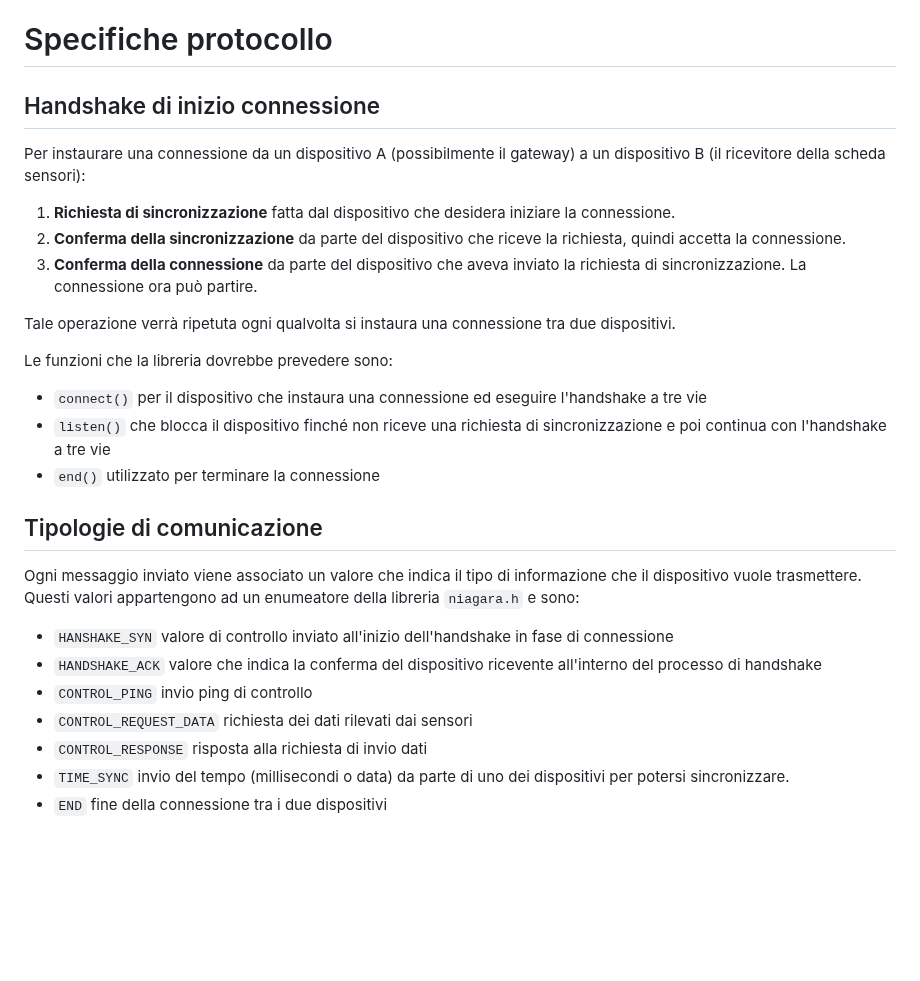
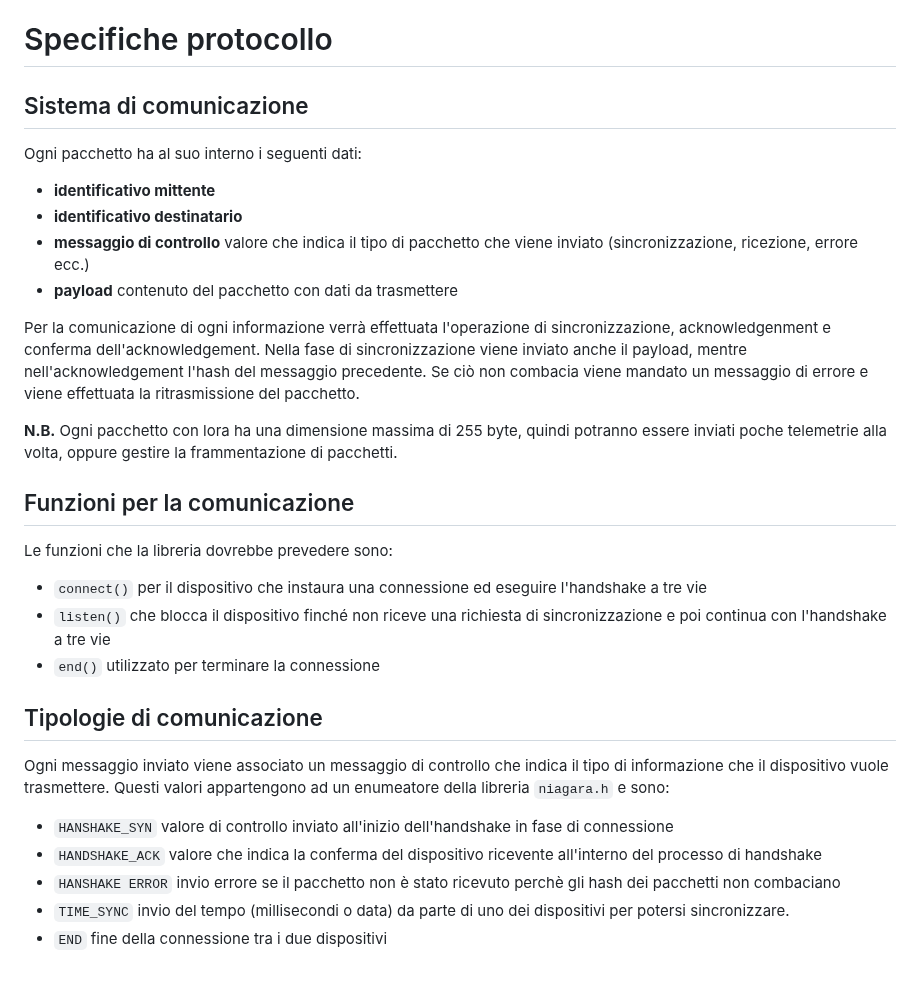
Before and after one commit to obbego/SmartBeeHive, a Markdown page: Relazioni/LoRa/protocollo-LoRa.md, the part around the change. GitHub-like rendering; blank space fills up the shorter version.

Commit message:
update documentation in LoRa with hanshake new system

```diff
--- a/Relazioni/LoRa/protocollo-LoRa.md
+++ b/Relazioni/LoRa/protocollo-LoRa.md
@@ -119,17 +119,18 @@ Si prevede di integrare il protocollo con le seguenti funzionalità:
 - Fare in modo che la funzione di invio dati costruisca direttamente il JSON da inviare nel corpo del messaggio destinato al gateway, in modo da passare direttamente le letture dei sensori e lasciare che essa si occupi della loro formattazione
 
 # Specifiche protocollo
+## Sistema di comunicazione
+Ogni pacchetto ha al suo interno i seguenti dati:
+- **identificativo mittente**
+- **identificativo destinatario**
+- **messaggio di controllo** valore che indica il tipo di pacchetto che viene inviato (sincronizzazione, ricezione, errore ecc.)
+- **payload** contenuto del pacchetto con dati da trasmettere
 
-## Handshake di inizio connessione
+Per la comunicazione di ogni informazione verrà effettuata l'operazione di sincronizzazione, acknowledgenment e conferma dell'acknowledgement. Nella fase di sincronizzazione viene inviato anche il payload, mentre nell'acknowledgement l'hash del messaggio precedente. Se ciò non combacia viene mandato un messaggio di errore e viene effettuata la ritrasmissione del pacchetto.
 
-Per instaurare una connessione da un dispositivo A (possibilmente il gateway) a un dispositivo B (il ricevitore della scheda sensori):
+**N.B.** Ogni pacchetto con lora ha una dimensione massima di 255 byte, quindi potranno essere inviati poche telemetrie alla volta, oppure gestire la frammentazione di pacchetti.
 
-1. **Richiesta di sincronizzazione** fatta dal dispositivo che desidera iniziare la connessione.
-2. **Conferma della sincronizzazione** da parte del dispositivo che riceve la richiesta, quindi accetta la connessione.
-3. **Conferma della connessione** da parte del dispositivo che aveva inviato la richiesta di sincronizzazione. La connessione ora può partire.
-
-Tale operazione verrà ripetuta ogni qualvolta si instaura una connessione tra due dispositivi.
-
+## Funzioni per la comunicazione
 Le funzioni che la libreria dovrebbe prevedere sono:
 
 - `connect()` per il dispositivo che instaura una connessione ed eseguire l'handshake a tre vie
@@ -137,12 +138,10 @@ Le funzioni che la libreria dovrebbe prevedere sono:
 - `end()` utilizzato per terminare la connessione
 
 ## Tipologie di comunicazione
-Ogni messaggio inviato viene associato un valore che indica il tipo di informazione che il dispositivo vuole trasmettere.
+Ogni messaggio inviato viene associato un messaggio di controllo che indica il tipo di informazione che il dispositivo vuole trasmettere.
 Questi valori appartengono ad un enumeatore della libreria `niagara.h` e sono:
 - `HANSHAKE_SYN` valore di controllo inviato all'inizio dell'handshake in fase di connessione
 - `HANDSHAKE_ACK` valore che indica la conferma del dispositivo ricevente all'interno del processo di handshake
-- `CONTROL_PING` invio ping di controllo
-- `CONTROL_REQUEST_DATA` richiesta dei dati rilevati dai sensori
-- `CONTROL_RESPONSE` risposta alla richiesta di invio dati
+- `HANSHAKE ERROR` invio errore se il pacchetto non è stato ricevuto perchè gli hash dei pacchetti non combaciano
 - `TIME_SYNC` invio del tempo (millisecondi o data) da parte di uno dei dispositivi per potersi sincronizzare.
 - `END` fine della connessione tra i due dispositivi
```
